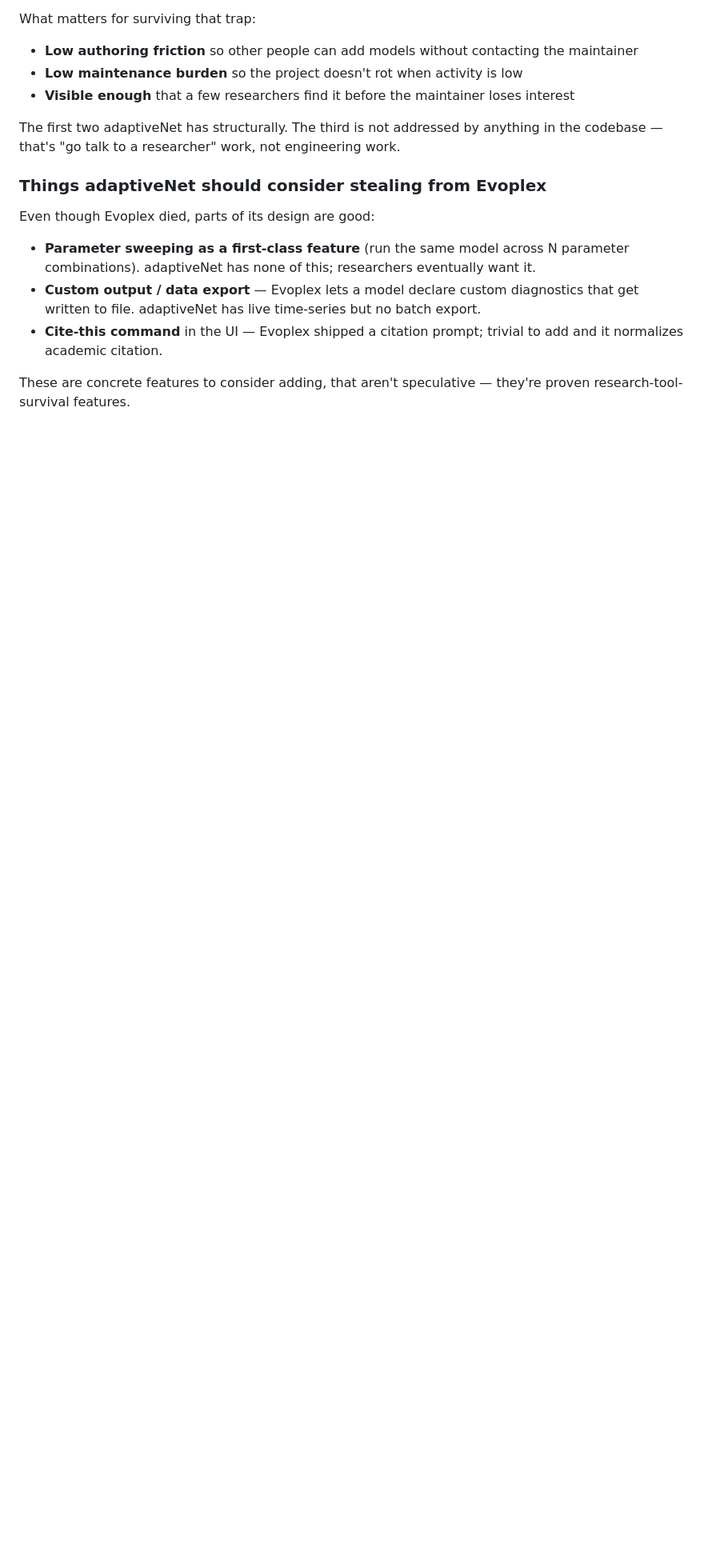
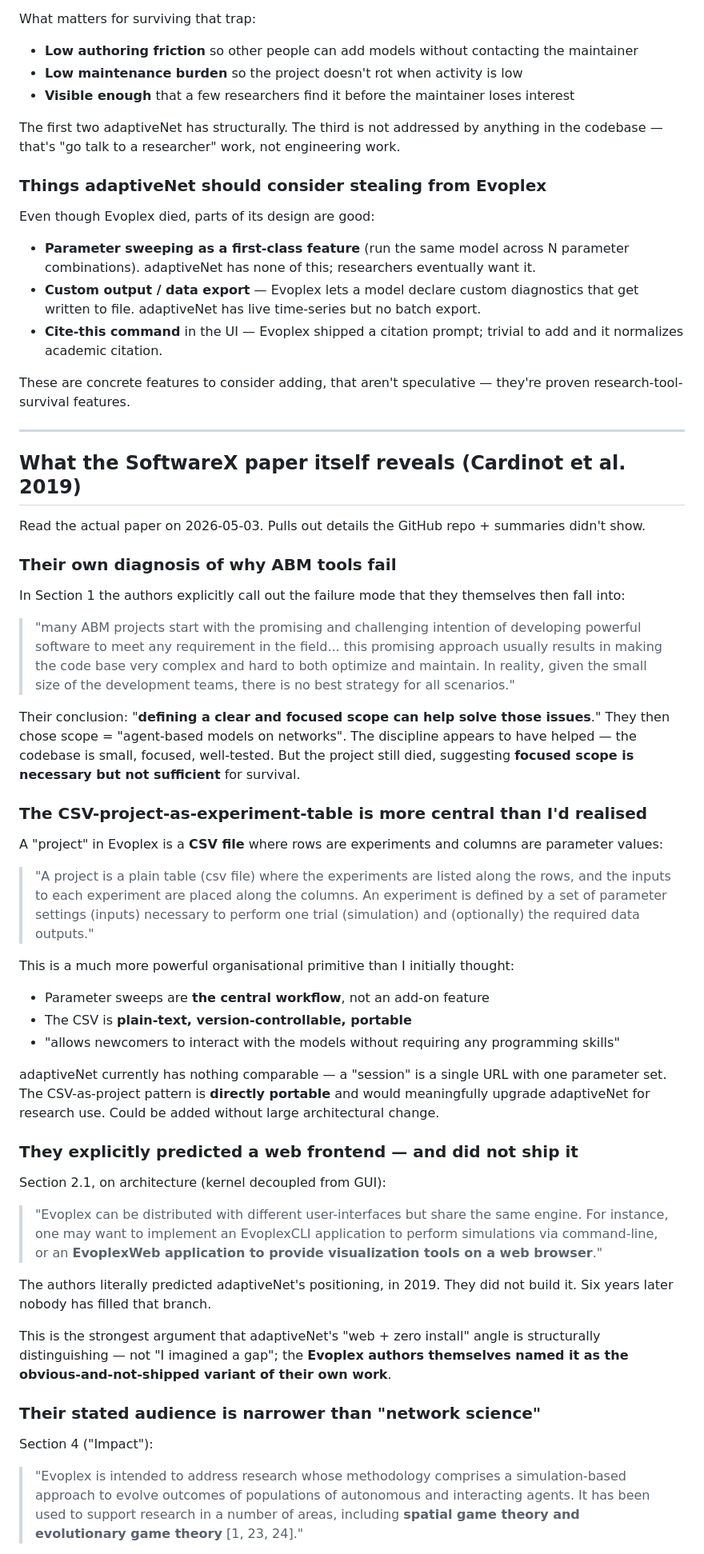
Before and after one commit to TT1nKer/adaptiveNet, a Markdown page: POSITIONING.md, the part around one of its changes. Shown at 80% size. Drawn GitHub-style; blank space fills up the shorter version.

```diff
--- a/POSITIONING.md
+++ b/POSITIONING.md
@@ -64,3 +64,47 @@ Even though Evoplex died, parts of its design are good:
 - **Cite-this command** in the UI — Evoplex shipped a citation prompt; trivial to add and it normalizes academic citation.
 
 These are concrete features to consider adding, that aren't speculative — they're proven research-tool-survival features.
+
+---
+
+## What the SoftwareX paper itself reveals (Cardinot et al. 2019)
+
+Read the actual paper on 2026-05-03. Pulls out details the GitHub repo + summaries didn't show.
+
+### Their own diagnosis of why ABM tools fail
+
+In Section 1 the authors explicitly call out the failure mode that they themselves then fall into:
+
+> "many ABM projects start with the promising and challenging intention of developing powerful software to meet any requirement in the field... this promising approach usually results in making the code base very complex and hard to both optimize and maintain. In reality, given the small size of the development teams, there is no best strategy for all scenarios."
+
+Their conclusion: "**defining a clear and focused scope can help solve those issues**." They then chose scope = "agent-based models on networks". The discipline appears to have helped — the codebase is small, focused, well-tested. But the project still died, suggesting **focused scope is necessary but not sufficient** for survival.
+
+### The CSV-project-as-experiment-table is more central than I'd realised
+
+A "project" in Evoplex is a **CSV file** where rows are experiments and columns are parameter values:
+
+> "A project is a plain table (csv file) where the experiments are listed along the rows, and the inputs to each experiment are placed along the columns. An experiment is defined by a set of parameter settings (inputs) necessary to perform one trial (simulation) and (optionally) the required data outputs."
+
+This is a much more powerful organisational primitive than I initially thought:
+- Parameter sweeps are **the central workflow**, not an add-on feature
+- The CSV is **plain-text, version-controllable, portable**
+- "allows newcomers to interact with the models without requiring any programming skills"
+
+adaptiveNet currently has nothing comparable — a "session" is a single URL with one parameter set. The CSV-as-project pattern is **directly portable** and would meaningfully upgrade adaptiveNet for research use. Could be added without large architectural change.
+
+### They explicitly predicted a web frontend — and did not ship it
+
+Section 2.1, on architecture (kernel decoupled from GUI):
+
+> "Evoplex can be distributed with different user-interfaces but share the same engine. For instance, one may want to implement an EvoplexCLI application to perform simulations via command-line, or an **EvoplexWeb application to provide visualization tools on a web browser**."
+
+The authors literally predicted adaptiveNet's positioning, in 2019. They did not build it. Six years later nobody has filled that branch.
+
+This is the strongest argument that adaptiveNet's "web + zero install" angle is structurally distinguishing — not "I imagined a gap"; the **Evoplex authors themselves named it as the obvious-and-not-shipped variant of their own work**.
+
+### Their stated audience is narrower than "network science"
+
+Section 4 ("Impact"):
+
+> "Evoplex is intended to address research whose methodology comprises a simulation-based approach to evolve outcomes of populations of autonomous and interacting agents. It has been used to support research in a number of areas, including **spatial game theory and evolutionary game theory** [1, 23, 24]."
+
```
Also changed, not shown: other parts of POSITIONING.md (+31 -0 lines).
